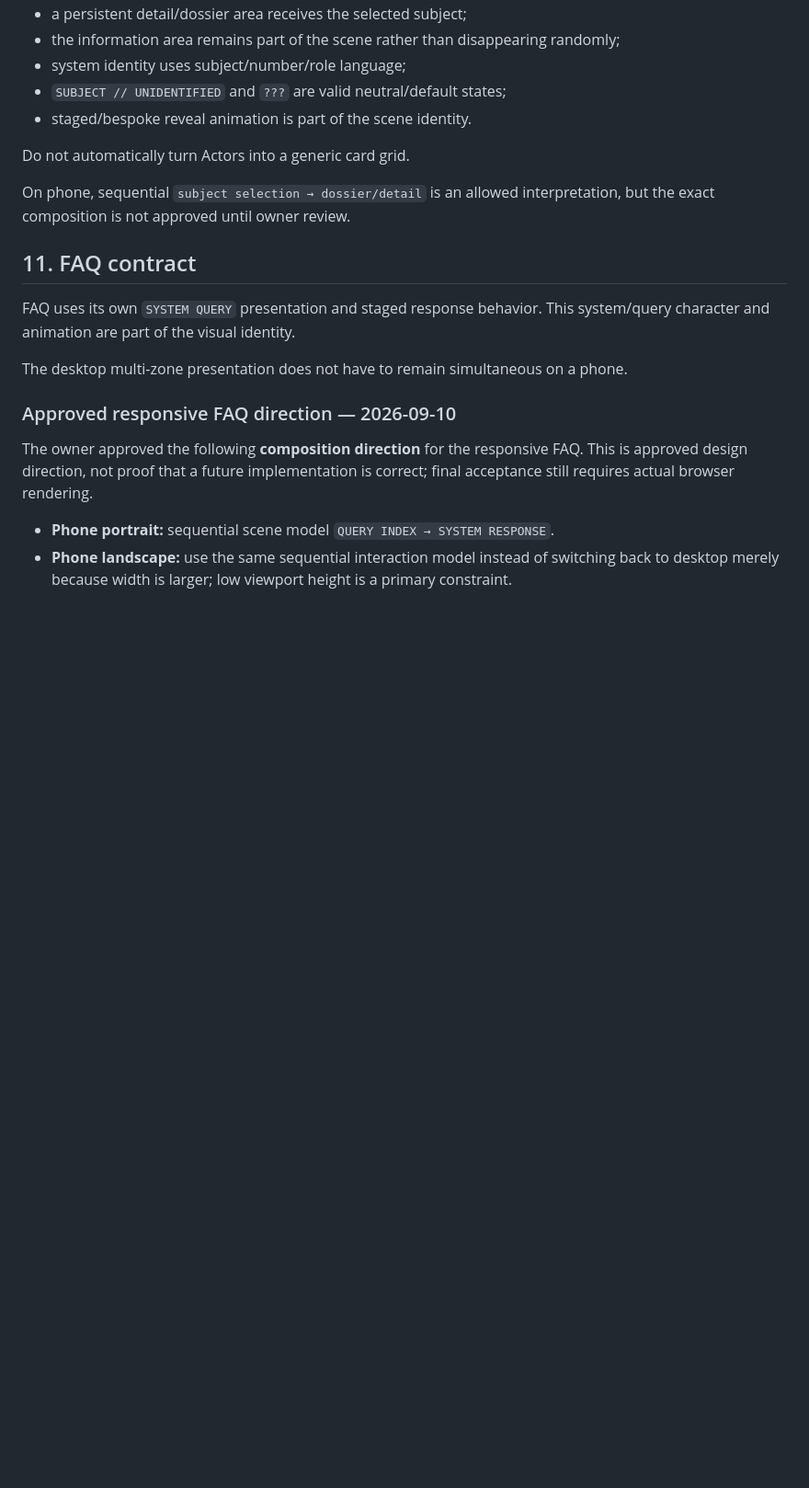
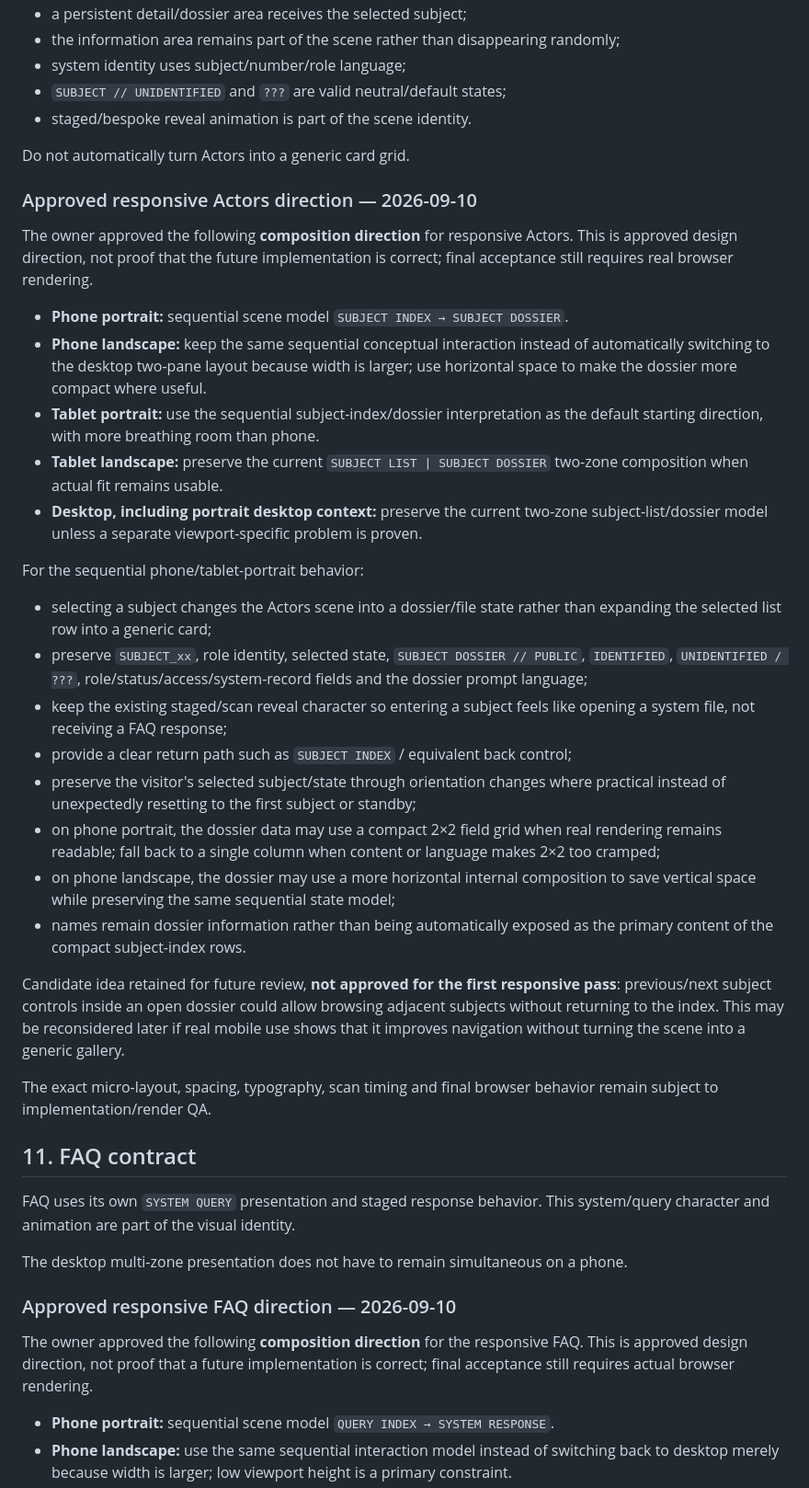
Before and after one commit to Cryo-Zero/hishchenie-film, a Markdown page: docs/current/VISUAL-SYSTEM.md, the part around the change. Shown at 92% size. Drawn GitHub-style; blank space fills up the shorter version.

Commit message:
docs: approve responsive actors composition

```diff
--- a/docs/current/VISUAL-SYSTEM.md
+++ b/docs/current/VISUAL-SYSTEM.md
@@ -134,7 +134,30 @@ Preserve these principles:
 
 Do not automatically turn Actors into a generic card grid.
 
-On phone, sequential `subject selection → dossier/detail` is an allowed interpretation, but the exact composition is not approved until owner review.
+### Approved responsive Actors direction — 2026-09-10
+
+The owner approved the following **composition direction** for responsive Actors. This is approved design direction, not proof that the future implementation is correct; final acceptance still requires real browser rendering.
+
+- **Phone portrait:** sequential scene model `SUBJECT INDEX → SUBJECT DOSSIER`.
+- **Phone landscape:** keep the same sequential conceptual interaction instead of automatically switching to the desktop two-pane layout because width is larger; use horizontal space to make the dossier more compact where useful.
+- **Tablet portrait:** use the sequential subject-index/dossier interpretation as the default starting direction, with more breathing room than phone.
+- **Tablet landscape:** preserve the current `SUBJECT LIST | SUBJECT DOSSIER` two-zone composition when actual fit remains usable.
+- **Desktop, including portrait desktop context:** preserve the current two-zone subject-list/dossier model unless a separate viewport-specific problem is proven.
+
+For the sequential phone/tablet-portrait behavior:
+
+- selecting a subject changes the Actors scene into a dossier/file state rather than expanding the selected list row into a generic card;
+- preserve `SUBJECT_xx`, role identity, selected state, `SUBJECT DOSSIER // PUBLIC`, `IDENTIFIED`, `UNIDENTIFIED / ???`, role/status/access/system-record fields and the dossier prompt language;
+- keep the existing staged/scan reveal character so entering a subject feels like opening a system file, not receiving a FAQ response;
+- provide a clear return path such as `SUBJECT INDEX` / equivalent back control;
+- preserve the visitor's selected subject/state through orientation changes where practical instead of unexpectedly resetting to the first subject or standby;
+- on phone portrait, the dossier data may use a compact 2×2 field grid when real rendering remains readable; fall back to a single column when content or language makes 2×2 too cramped;
+- on phone landscape, the dossier may use a more horizontal internal composition to save vertical space while preserving the same sequential state model;
+- names remain dossier information rather than being automatically exposed as the primary content of the compact subject-index rows.
+
+Candidate idea retained for future review, **not approved for the first responsive pass**: previous/next subject controls inside an open dossier could allow browsing adjacent subjects without returning to the index. This may be reconsidered later if real mobile use shows that it improves navigation without turning the scene into a generic gallery.
+
+The exact micro-layout, spacing, typography, scan timing and final browser behavior remain subject to implementation/render QA.
 
 ## 11. FAQ contract
 
```
